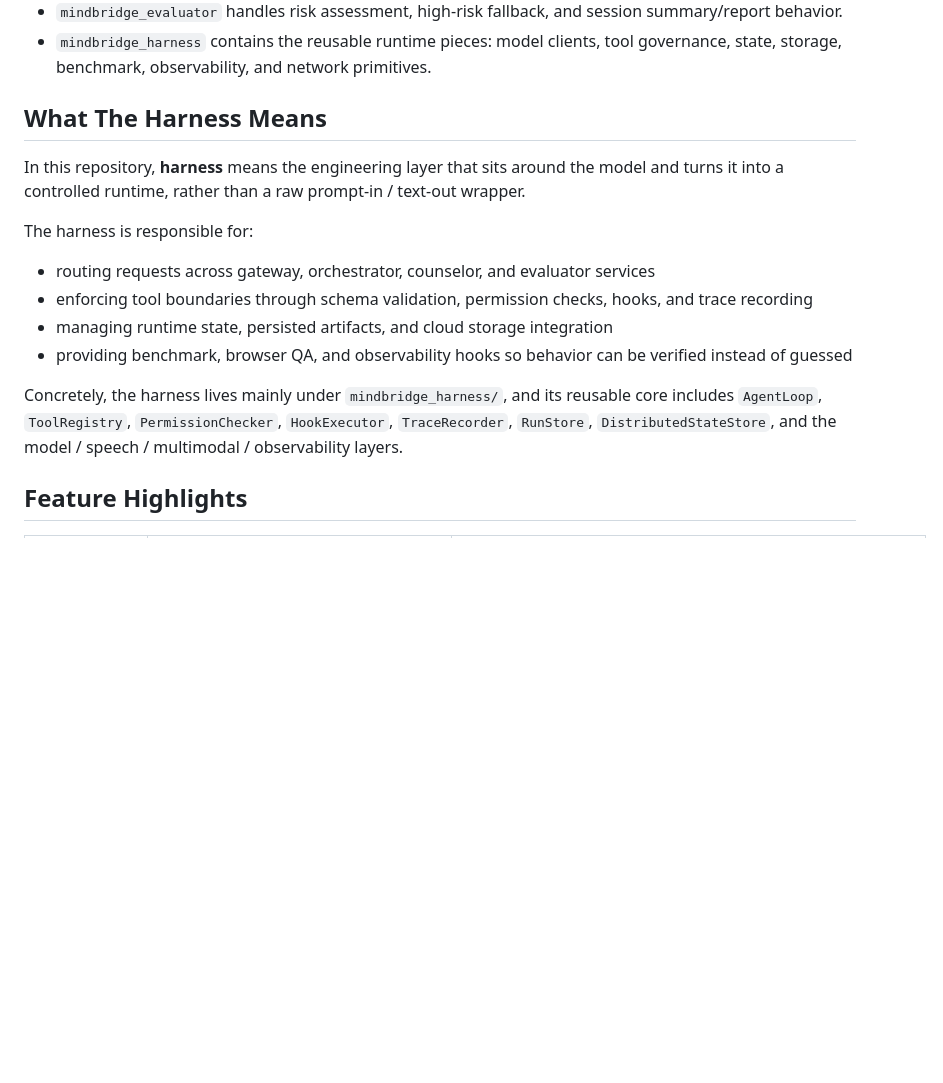
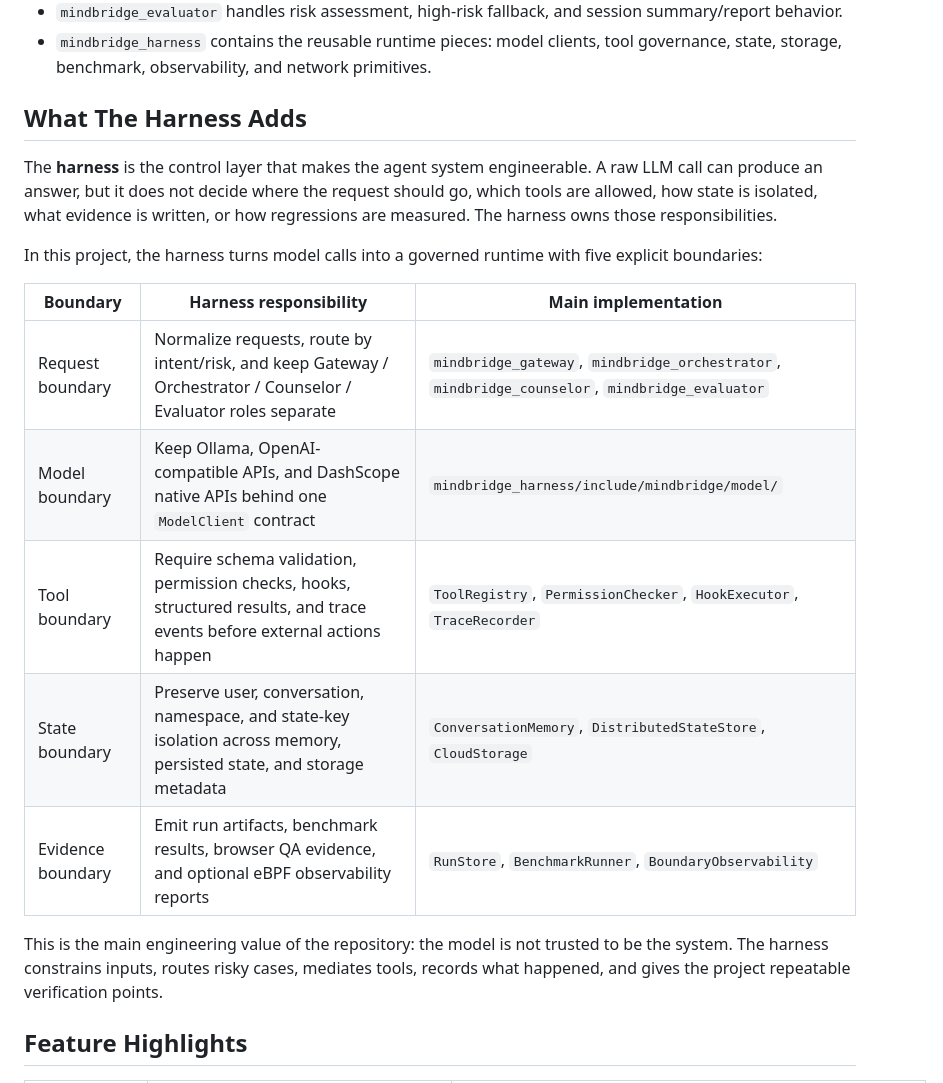
Before and after one commit to hanghangplane1/mindbridge_project, a Markdown page: README.md, the part around one of its changes. GitHub-like rendering; blank space fills up the shorter version.

Commit message:
Rewrite harness explanation in README

```diff
--- a/README.md
+++ b/README.md
@@ -50,18 +50,21 @@ At a high level:
 - `mindbridge_evaluator` handles risk assessment, high-risk fallback, and session summary/report behavior.
 - `mindbridge_harness` contains the reusable runtime pieces: model clients, tool governance, state, storage, benchmark, observability, and network primitives.
 
-## What The Harness Means
+## What The Harness Adds
 
-In this repository, **harness** means the engineering layer that sits around the model and turns it into a controlled runtime, rather than a raw prompt-in / text-out wrapper.
+The **harness** is the control layer that makes the agent system engineerable. A raw LLM call can produce an answer, but it does not decide where the request should go, which tools are allowed, how state is isolated, what evidence is written, or how regressions are measured. The harness owns those responsibilities.
 
-The harness is responsible for:
+In this project, the harness turns model calls into a governed runtime with five explicit boundaries:
 
-- routing requests across gateway, orchestrator, counselor, and evaluator services
-- enforcing tool boundaries through schema validation, permission checks, hooks, and trace recording
-- managing runtime state, persisted artifacts, and cloud storage integration
-- providing benchmark, browser QA, and observability hooks so behavior can be verified instead of guessed
+| Boundary | Harness responsibility | Main implementation |
+|----------|------------------------|---------------------|
+| Request boundary | Normalize requests, route by intent/risk, and keep Gateway / Orchestrator / Counselor / Evaluator roles separate | `mindbridge_gateway`, `mindbridge_orchestrator`, `mindbridge_counselor`, `mindbridge_evaluator` |
+| Model boundary | Keep Ollama, OpenAI-compatible APIs, and DashScope native APIs behind one `ModelClient` contract | `mindbridge_harness/include/mindbridge/model/` |
+| Tool boundary | Require schema validation, permission checks, hooks, structured results, and trace events before external actions happen | `ToolRegistry`, `PermissionChecker`, `HookExecutor`, `TraceRecorder` |
+| State boundary | Preserve user, conversation, namespace, and state-key isolation across memory, persisted state, and storage metadata | `ConversationMemory`, `DistributedStateStore`, `CloudStorage` |
+| Evidence boundary | Emit run artifacts, benchmark results, browser QA evidence, and optional eBPF observability reports | `RunStore`, `BenchmarkRunner`, `BoundaryObservability` |
 
-Concretely, the harness lives mainly under `mindbridge_harness/`, and its reusable core includes `AgentLoop`, `ToolRegistry`, `PermissionChecker`, `HookExecutor`, `TraceRecorder`, `RunStore`, `DistributedStateStore`, and the model / speech / multimodal / observability layers.
+This is the main engineering value of the repository: the model is not trusted to be the system. The harness constrains inputs, routes risky cases, mediates tools, records what happened, and gives the project repeatable verification points.
 
 ## Feature Highlights
 
```
Also changed, not shown: other parts of README.md (+11 -8 lines).
